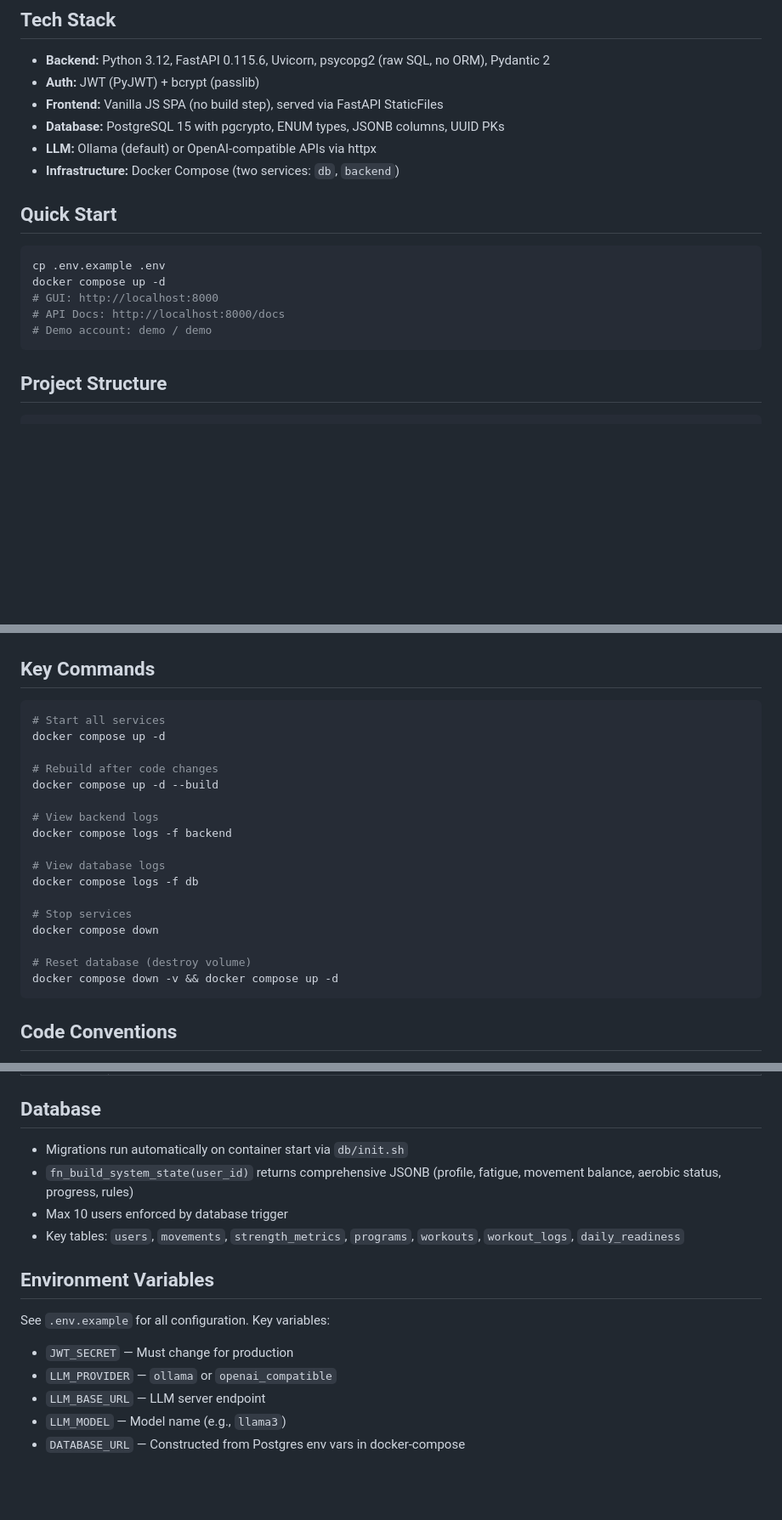
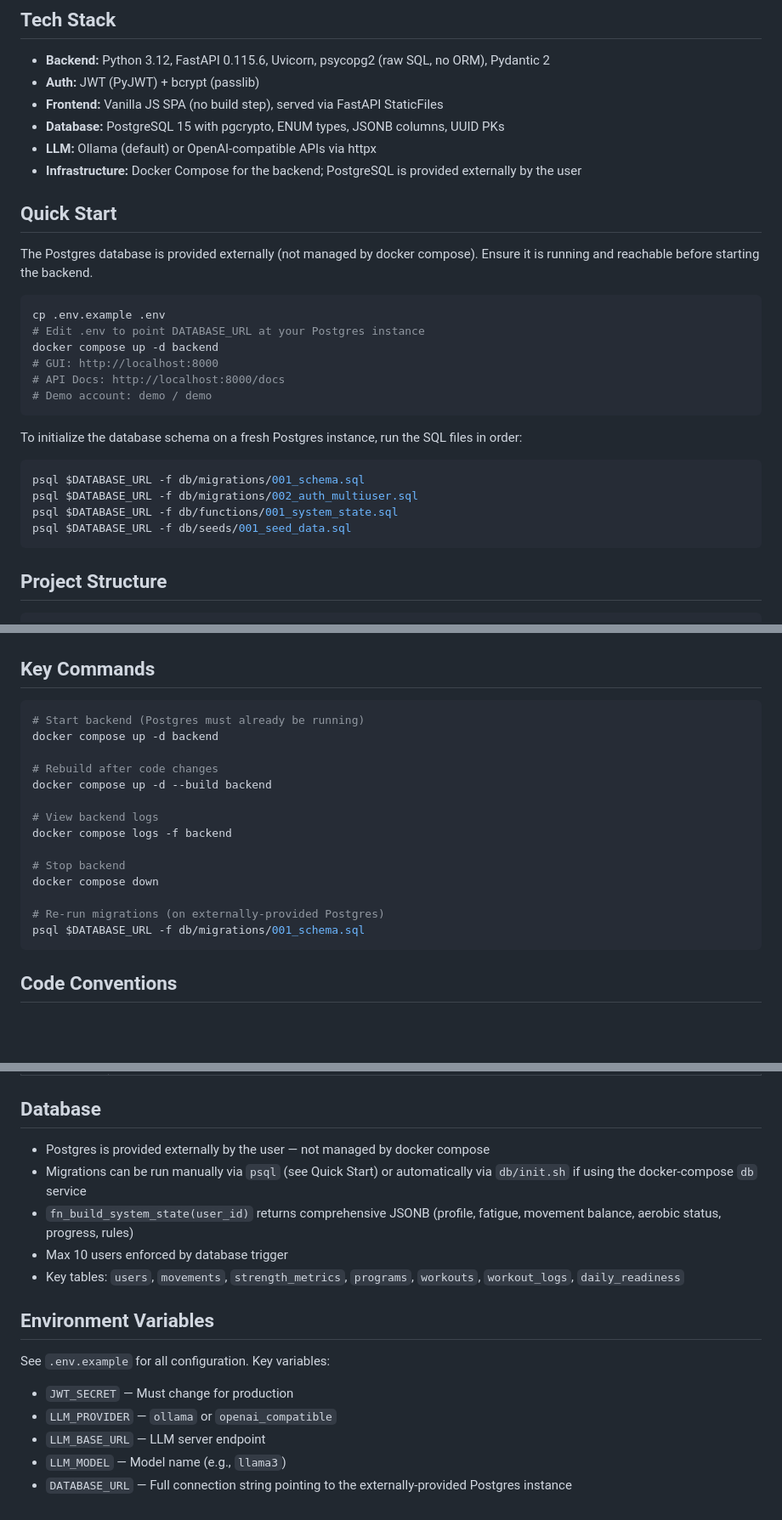
Before and after one commit to TheOrangeStuff/wodGod, a Markdown page: CLAUDE.md, 3 parts joined by grey strips. Shown at 85% size. GitHub-like rendering; blank space fills up the shorter version.

Commit message:
Update CLAUDE.md to reflect externally-provided Postgres
User provides their own Postgres container, so docker compose
only manages the backend service. Added manual migration
instructions and updated all references accordingly.

https://claude.ai/code/session_01NnNk88eDbyppRLRMN9Ne3s

````diff
--- a/CLAUDE.md
+++ b/CLAUDE.md
@@ -13,16 +13,27 @@ wodGod is a stateful CrossFit programming engine for up to 10 athletes. It gener
 - **Frontend:** Vanilla JS SPA (no build step), served via FastAPI StaticFiles
 - **Database:** PostgreSQL 15 with pgcrypto, ENUM types, JSONB columns, UUID PKs
 - **LLM:** Ollama (default) or OpenAI-compatible APIs via httpx
-- **Infrastructure:** Docker Compose (two services: `db`, `backend`)
+- **Infrastructure:** Docker Compose for the backend; PostgreSQL is provided externally by the user
 
 ## Quick Start
 
+The Postgres database is provided externally (not managed by docker compose). Ensure it is running and reachable before starting the backend.
+
 ```bash
 cp .env.example .env
-docker compose up -d
+# Edit .env to point DATABASE_URL at your Postgres instance
+docker compose up -d backend
 # GUI: http://localhost:8000
 # API Docs: http://localhost:8000/docs
 # Demo account: demo / demo
+```
+
+To initialize the database schema on a fresh Postgres instance, run the SQL files in order:
+```bash
+psql $DATABASE_URL -f db/migrations/001_schema.sql
+psql $DATABASE_URL -f db/migrations/002_auth_multiuser.sql
+psql $DATABASE_URL -f db/functions/001_system_state.sql
+psql $DATABASE_URL -f db/seeds/001_seed_data.sql
 ```
 
 ## Project Structure
@@ -62,23 +73,20 @@ db/
 ## Key Commands
 
 ```bash
-# Start all services
-docker compose up -d
+# Start backend (Postgres must already be running)
+docker compose up -d backend
 
 # Rebuild after code changes
-docker compose up -d --build
+docker compose up -d --build backend
 
 # View backend logs
 docker compose logs -f backend
 
-# View database logs
-docker compose logs -f db
-
-# Stop services
+# Stop backend
 docker compose down
 
-# Reset database (destroy volume)
-docker compose down -v && docker compose up -d
+# Re-run migrations (on externally-provided Postgres)
+psql $DATABASE_URL -f db/migrations/001_schema.sql
 ```
 
 ## Code Conventions
@@ -102,7 +110,8 @@ docker compose down -v && docker compose up -d
 
 ## Database
 
-- Migrations run automatically on container start via `db/init.sh`
+- Postgres is provided externally by the user — not managed by docker compose
+- Migrations can be run manually via `psql` (see Quick Start) or automatically via `db/init.sh` if using the docker-compose `db` service
 - `fn_build_system_state(user_id)` returns comprehensive JSONB (profile, fatigue, movement balance, aerobic status, progress, rules)
 - Max 10 users enforced by database trigger
 - Key tables: `users`, `movements`, `strength_metrics`, `programs`, `workouts`, `workout_logs`, `daily_readiness`
@@ -114,4 +123,4 @@ See `.env.example` for all configuration. Key variables:
 - `LLM_PROVIDER` — `ollama` or `openai_compatible`
 - `LLM_BASE_URL` — LLM server endpoint
 - `LLM_MODEL` — Model name (e.g., `llama3`)
-- `DATABASE_URL` — Constructed from Postgres env vars in docker-compose
+- `DATABASE_URL` — Full connection string pointing to the externally-provided Postgres instance
````
